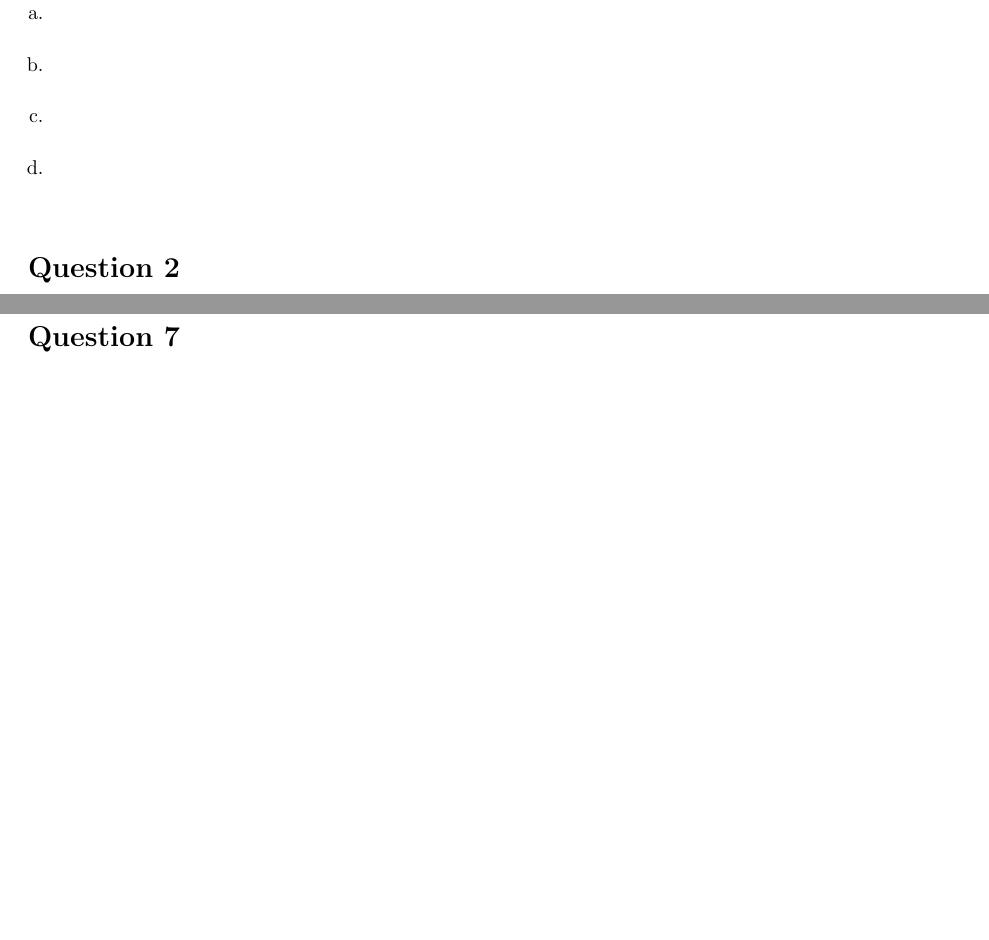
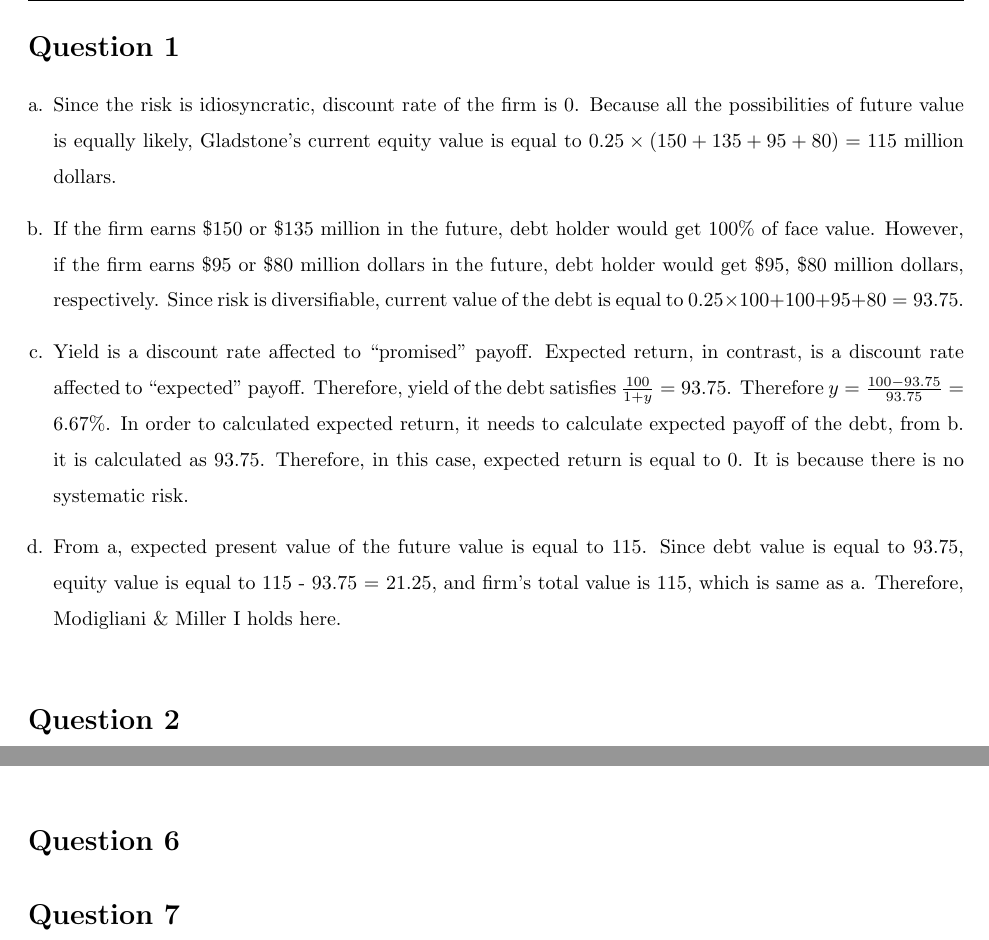
Before and after one commit to wbpark91/FIN521, a LaTeX problem sheet (Homework/HW3/FIN521_HW3.tex): two parts of pages 2 and 3 of 3, joined at a grey line, cut at the place of the change, the shorter picture padded with empty space. Compiled offline with pdfLaTeX.

Commit message:
problem 1 solved

```diff
--- a/Homework/HW3/FIN521_HW3.tex
+++ b/Homework/HW3/FIN521_HW3.tex
@@ -153,9 +153,30 @@
 \begin{homeworkProblem}
     \begin{enumerate}[a.]
         \item   %% a.
+        Since the risk is idiosyncratic, discount rate of the firm is 0.
+        Because all the possibilities of future value is equally likely,
+        Gladstone's current equity value is equal to
+        $0.25 \times (150 + 135 + 95 + 80) = 115$ million dollars.
         \item   %% b.
+        If the firm earns \$150 or \$135 million in the future, debt holder
+        would get 100\% of face value. However, if the firm earns \$95 or
+        \$80 million dollars in the future, debt holder would get \$95,
+        \$80 million dollars, respectively. Since risk is diversifiable,
+        current value of the debt is equal to
+        $0.25 \times 100 + 100 + 95 + 80 = 93.75$.
         \item   %% c.
+        Yield is a discount rate affected to ``promised" payoff. Expected return,
+        in contrast, is a discount rate affected to ``expected" payoff.
+        Therefore, yield of the debt satisfies $\frac{100}{1 + y} = 93.75$.
+        Therefore $y = \frac{100 - 93.75}{93.75} = 6.67\%$. In order to
+        calculated expected return, it needs to calculate expected payoff of
+        the debt, from b. it is calculated as 93.75. Therefore, in this case,
+        expected return is equal to 0. It is because there is no systematic risk.
         \item   %% d.
+        From a, expected present value of the future value is equal to 115.
+        Since debt value is equal to 93.75, equity value is equal to 115 - 93.75
+        = 21.25, and firm's total value is 115, which is same as a. Therefore,
+        Modigliani \& Miller I holds here.
     \end{enumerate}
 \end{homeworkProblem}
 
```
Also changed, not shown: Homework/HW3/FIN521_HW3.pdf, 5 other files.
